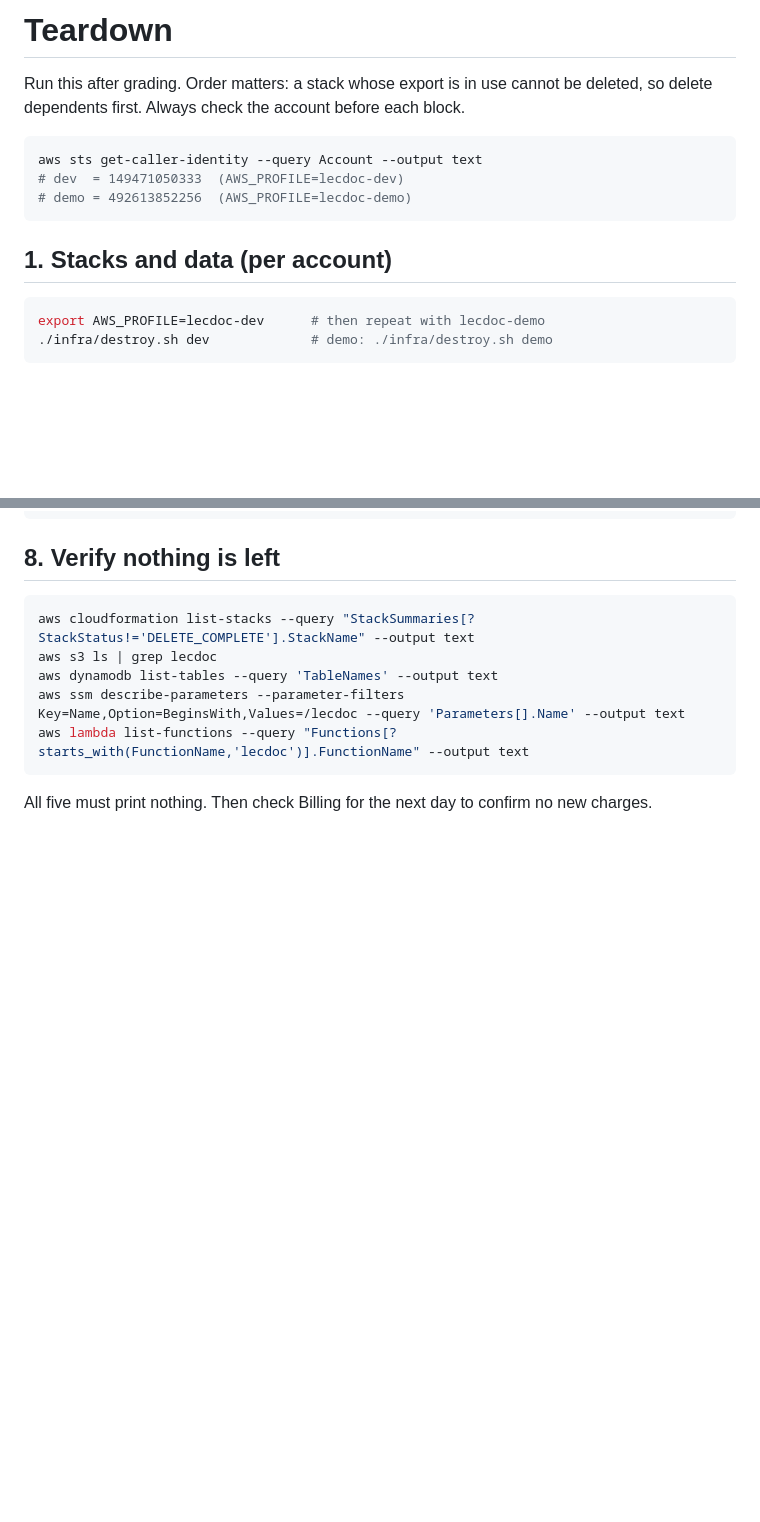
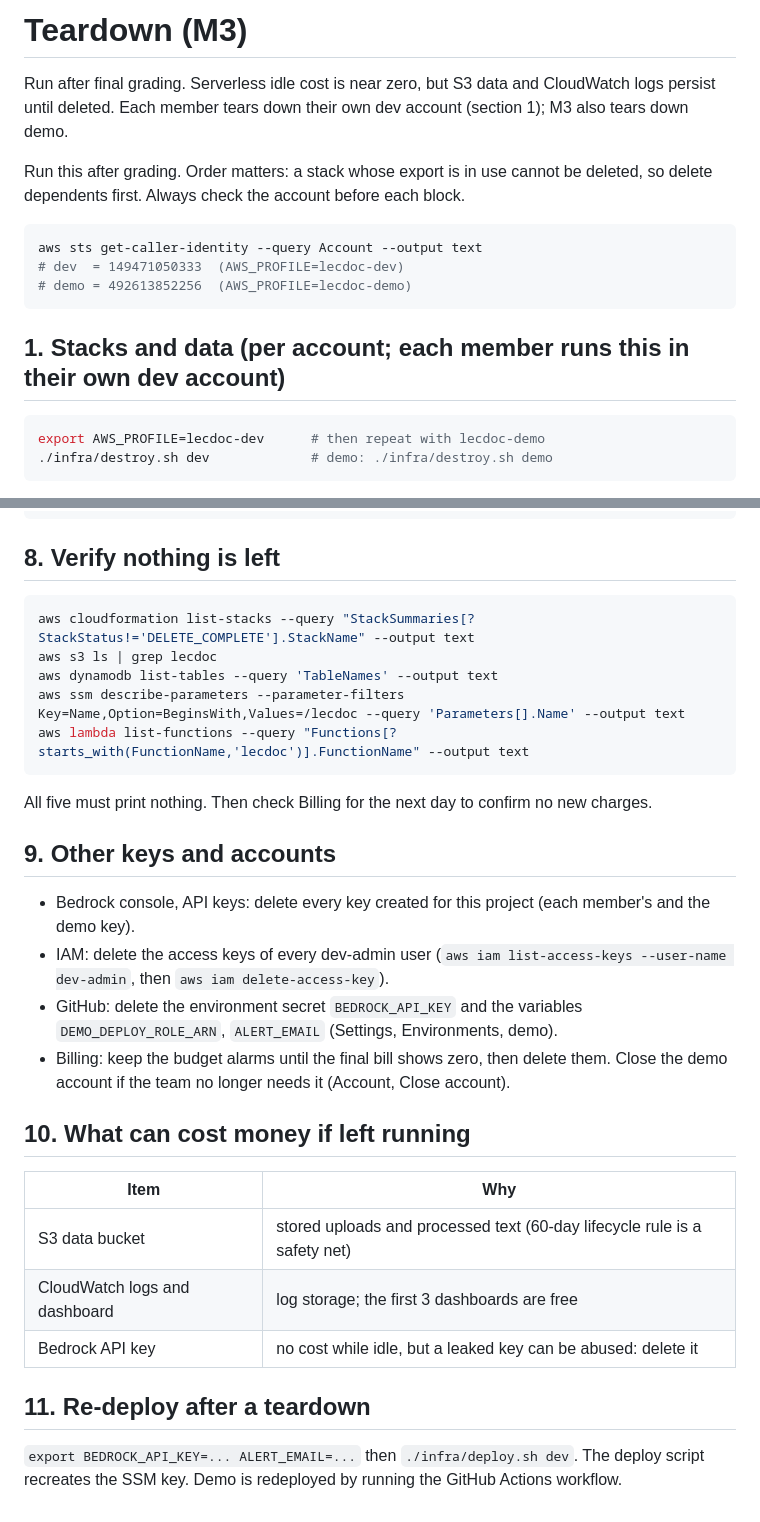
Before and after one commit to srihithathotakura/Serverless-Lecture-and-Document-Intelligence-Platform, a Markdown page: docs/teardown.md, 2 parts joined by grey strips. Drawn GitHub-style; blank space fills up the shorter version.

Commit message:
docs: merge old teardown sections into full teardown

````diff
--- a/docs/teardown.md
+++ b/docs/teardown.md
@@ -1,4 +1,6 @@
-# Teardown
+# Teardown (M3)
+
+Run after final grading. Serverless idle cost is near zero, but S3 data and CloudWatch logs persist until deleted. Each member tears down their own dev account (section 1); M3 also tears down demo.
 
 Run this after grading. Order matters: a stack whose export is in use cannot be deleted, so delete dependents first.
 Always check the account before each block.
@@ -9,7 +11,7 @@ aws sts get-caller-identity --query Account --output text
 # demo = 492613852256  (AWS_PROFILE=lecdoc-demo)
 ```
 
-## 1. Stacks and data (per account)
+## 1. Stacks and data (per account; each member runs this in their own dev account)
 
 ```bash
 export AWS_PROFILE=lecdoc-dev      # then repeat with lecdoc-demo
@@ -104,3 +106,22 @@ aws lambda list-functions --query "Functions[?starts_with(FunctionName,'lecdoc')
 ```
 
 All five must print nothing. Then check Billing for the next day to confirm no new charges.
+
+## 9. Other keys and accounts
+
+- Bedrock console, API keys: delete every key created for this project (each member's and the demo key).
+- IAM: delete the access keys of every dev-admin user (`aws iam list-access-keys --user-name dev-admin`, then `aws iam delete-access-key`).
+- GitHub: delete the environment secret `BEDROCK_API_KEY` and the variables `DEMO_DEPLOY_ROLE_ARN`, `ALERT_EMAIL` (Settings, Environments, demo).
+- Billing: keep the budget alarms until the final bill shows zero, then delete them. Close the demo account if the team no longer needs it (Account, Close account).
+
+## 10. What can cost money if left running
+
+| Item | Why |
+|---|---|
+| S3 data bucket | stored uploads and processed text (60-day lifecycle rule is a safety net) |
+| CloudWatch logs and dashboard | log storage; the first 3 dashboards are free |
+| Bedrock API key | no cost while idle, but a leaked key can be abused: delete it |
+
+## 11. Re-deploy after a teardown
+
+`export BEDROCK_API_KEY=... ALERT_EMAIL=...` then `./infra/deploy.sh dev`. The deploy script recreates the SSM key. Demo is redeployed by running the GitHub Actions workflow.
````
